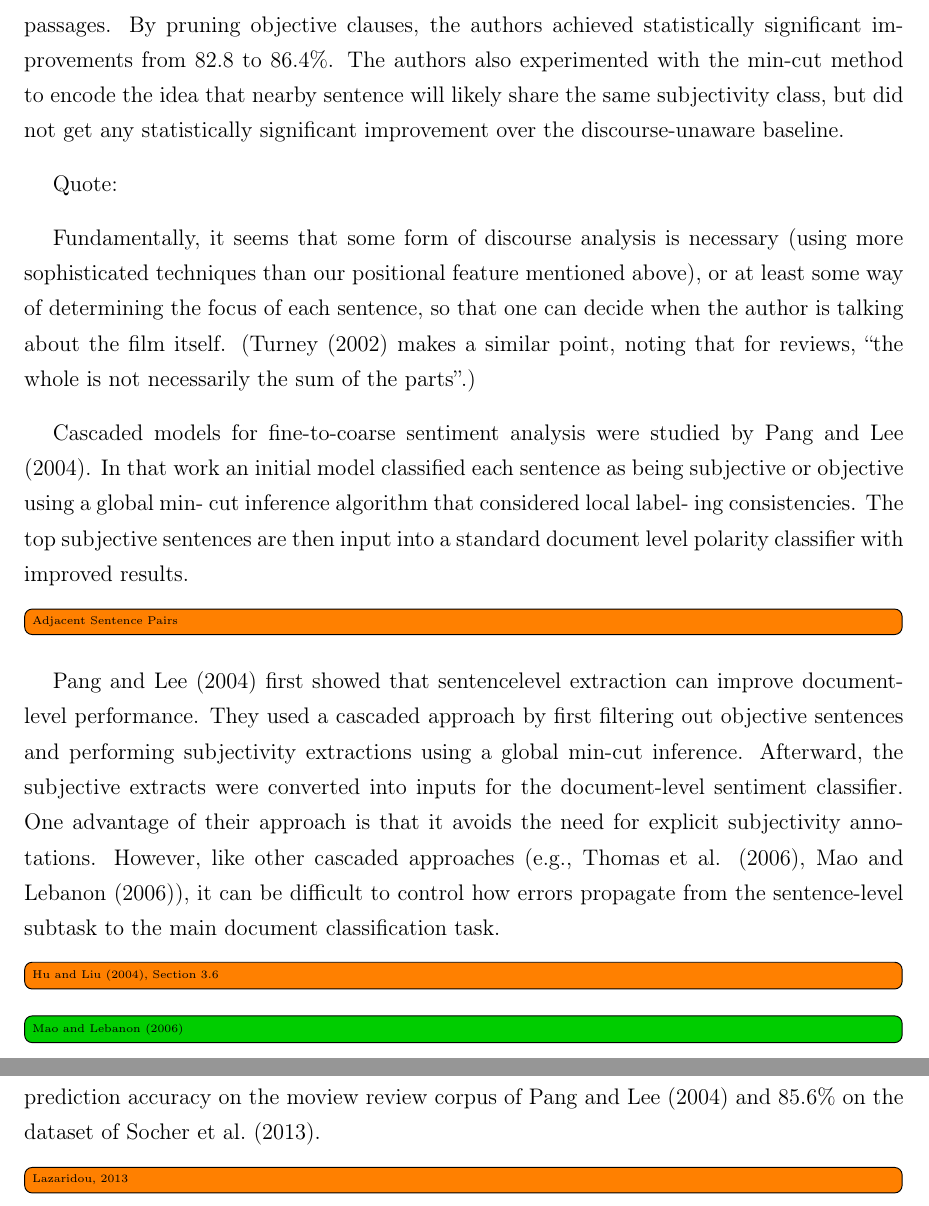
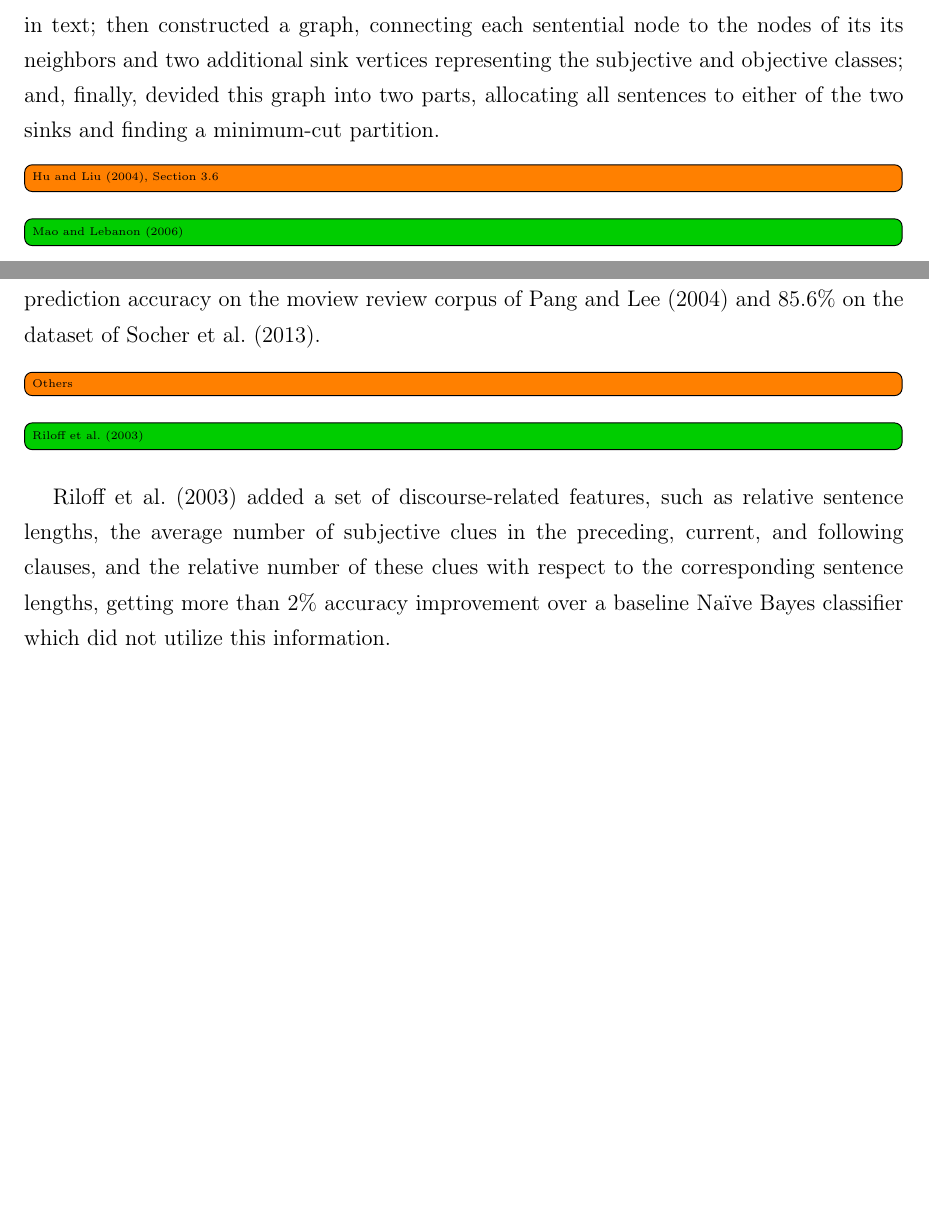
Before and after one commit to WladimirSidorenko/Dissertation, a LaTeX thesis (sidarenka_thesis.tex, which reads sentiment_discourse.tex): two parts of pages 150 and 154 of 183 before the commit and two parts of pages 151 and 155 of 183 after it, joined at a grey line, cut at the place of the change, the shorter picture padded with empty space. Compiled offline with pdfLaTeX; the source files are stored in an older character set and shown here as Unicode.

Commit message:
added result of LBA (2)

```diff
--- a/sentiment_discourse.tex
+++ b/sentiment_discourse.tex
@@ -64,36 +59,0 @@ accuracy on this subtask) and then predicting the overall polarity of
-a review using only subjective passages.  By pruning objective
-clauses, the authors achieved statistically significant improvements
-from~82.8 to~86.4\%.  The authors also experimented with the min-cut
-method to encode the idea that nearby sentence will likely share the
-same subjectivity class, but did not get any statistically significant
-improvement over the discourse-unaware baseline.
-
-Quote:
-
-Fundamentally, it seems that some form of discourse analysis is
-necessary (using more sophisticated techniques than our positional
-feature mentioned above), or at least some way of determining the
-focus of each sentence, so that one can decide when the author is
-talking about the film itself. (Turney (2002) makes a similar point,
-noting that for reviews, ``the whole is not necessarily the sum of the
-parts''.)
-
-Cascaded models for fine-to-coarse sentiment analysis were studied by
-Pang and Lee (2004). In that work an initial model classified each
-sentence as being subjective or objective using a global min- cut
-inference algorithm that considered local label- ing
-consistencies. The top subjective sentences are then input into a
-standard document level polarity classifier with improved results.
-
-\todo[inline]{Adjacent Sentence Pairs}
-
-Pang and Lee (2004) first showed that sentencelevel extraction can
-improve document-level performance. They used a cascaded approach by
-first filtering out objective sentences and performing subjectivity
-extractions using a global min-cut inference. Afterward, the
-subjective extracts were converted into inputs for the document-level
-sentiment classifier. One advantage of their approach is that it
-avoids the need for explicit subjectivity annotations. However, like
-other cascaded approaches (e.g., Thomas et al. (2006), Mao and Lebanon
-(2006)), it can be difficult to control how errors propagate from the
-sentence-level subtask to the main document classification task.
@@ -101,3 +68,9 @@ sentence-level subtask to the main document classification task.
+value to every sentence in text; then constructed a graph, connecting
+each sentential node to the nodes of its its neighbors and two
+additional sink vertices representing the subjective and objective
+classes; and, finally, devided this graph into two parts, allocating
+all sentences to either of the two sinks and finding a minimum-cut
+partition.
 \todo[inline]{\citet{Hu:04}, Section 3.6}
 
 
@@ -334,7 +307,16 @@ method, the authors achieved 84.1\% two-class prediction accuracy on
 the moview review corpus of~\citet{Pang:04} and 85.6\% on the dataset
 of~\citet{Socher:13}.
 
-\todo[inline]{Lazaridou, 2013}
+\todo[inline]{Others}
+
+\done[inline]{\citet{Riloff:03}}
+
+\citet{Riloff:03} added a set of discourse-related features, such as
+relative sentence lengths, the average number of subjective clues in
+the preceding, current, and following clauses, and the relative number
+of these clues with respect to the corresponding sentence lengths,
+getting more than 2\% accuracy improvement over a baseline Na{\"i}ve
+Bayes classifier which did not utilize this information.
 
 \section{Evaluation}
 
```
Also changed, not shown: sentiment_cgsa.tex (+28 -1 lines), sentiment_discourse.tex (43 more changed lines), 1 other file.
